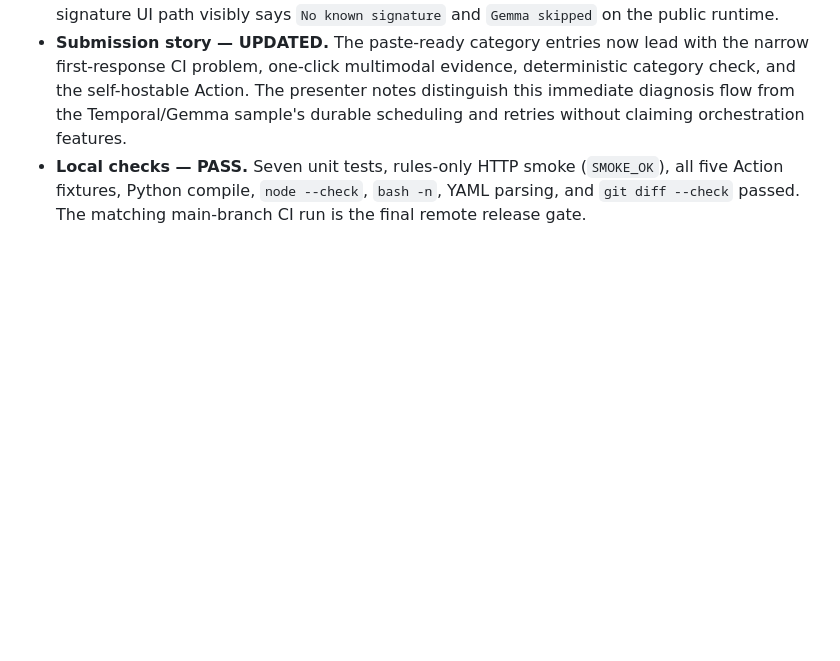
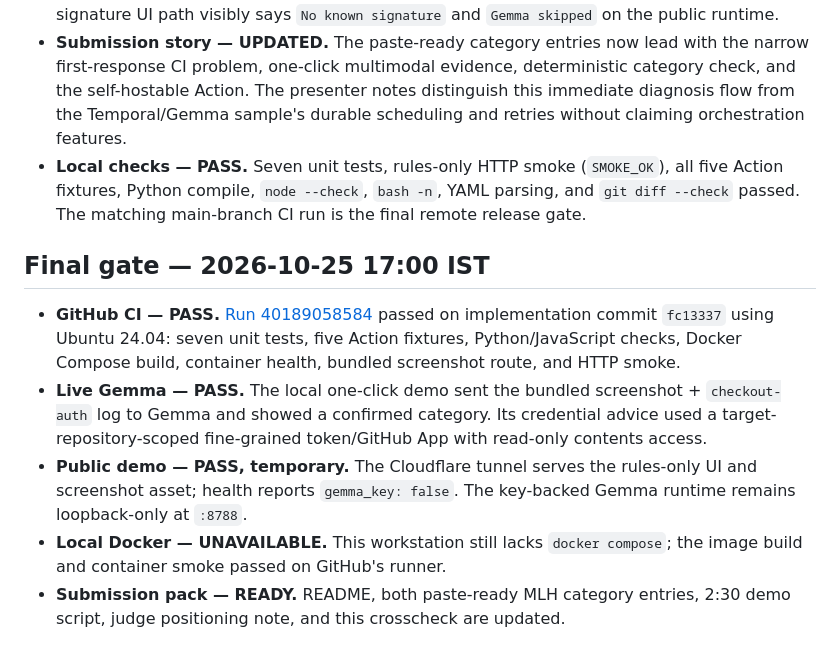
Before and after one commit to mangeshraut712/actions-nurse, a Markdown page: docs/CROSSCHECK.md, the part around the change. Rendered like a GitHub page; blank space fills up the shorter version.

Commit message:
docs: record final judge polish verification

```diff
--- a/docs/CROSSCHECK.md
+++ b/docs/CROSSCHECK.md
@@ -40,3 +40,11 @@ Scope: `/Users/mangeshraut/codex-work/actions-nurse` only. These are the submiss
 - **Compare hero — PASS in browser.** The headline now reports the actual outcome (confirmed, conflict, or unverified), the flow labels whether Rules found a signature, and shorter copy distinguishes log-only Rules from log + screenshot Gemma. The unknown-signature UI path visibly says `No known signature` and `Gemma skipped` on the public runtime.
 - **Submission story — UPDATED.** The paste-ready category entries now lead with the narrow first-response CI problem, one-click multimodal evidence, deterministic category check, and the self-hostable Action. The presenter notes distinguish this immediate diagnosis flow from the Temporal/Gemma sample's durable scheduling and retries without claiming orchestration features.
 - **Local checks — PASS.** Seven unit tests, rules-only HTTP smoke (`SMOKE_OK`), all five Action fixtures, Python compile, `node --check`, `bash -n`, YAML parsing, and `git diff --check` passed. The matching main-branch CI run is the final remote release gate.
+
+## Final gate — 2026-10-25 17:00 IST
+
+- **GitHub CI — PASS.** [Run 40189058584](https://github.com/mangeshraut712/actions-nurse/actions/runs/40189058584) passed on implementation commit `fc13337` using Ubuntu 24.04: seven unit tests, five Action fixtures, Python/JavaScript checks, Docker Compose build, container health, bundled screenshot route, and HTTP smoke.
+- **Live Gemma — PASS.** The local one-click demo sent the bundled screenshot + `checkout-auth` log to Gemma and showed a confirmed category. Its credential advice used a target-repository-scoped fine-grained token/GitHub App with read-only contents access.
+- **Public demo — PASS, temporary.** The Cloudflare tunnel serves the rules-only UI and screenshot asset; health reports `gemma_key: false`. The key-backed Gemma runtime remains loopback-only at `:8788`.
+- **Local Docker — UNAVAILABLE.** This workstation still lacks `docker compose`; the image build and container smoke passed on GitHub's runner.
+- **Submission pack — READY.** README, both paste-ready MLH category entries, 2:30 demo script, judge positioning note, and this crosscheck are updated.
```
Also changed, not shown: docs/WIN-PLAN.md (+7 -0 lines).
